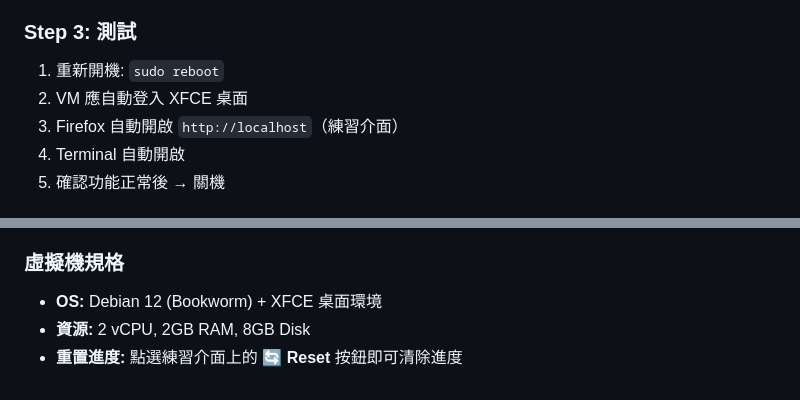
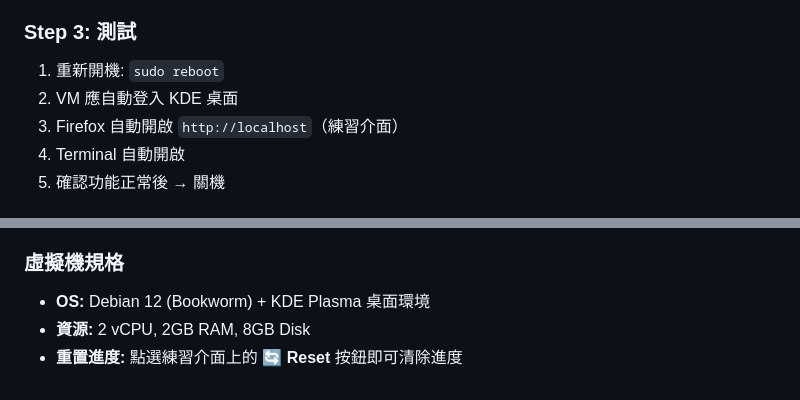
Before and after one commit to SamWang8891/linux-lab, a Markdown page: local-vm/README.md, 2 parts joined by grey strips. Rendered like a GitHub page.

Commit message:
docs: fix XFCE → KDE Plasma desktop references

```diff
--- a/local-vm/README.md
+++ b/local-vm/README.md
@@ -88,7 +88,7 @@ sudo bash setup.sh
 ### Step 3: 測試
 
 1. 重新開機: `sudo reboot`
-2. VM 應自動登入 XFCE 桌面
+2. VM 應自動登入 KDE 桌面
 3. Firefox 自動開啟 `http://localhost`（練習介面）
 4. Terminal 自動開啟
 5. 確認功能正常後 → 關機
@@ -217,6 +217,6 @@ qemu-img convert -f vmdk -O qcow2 disk.vmdk disk.qcow2
 - **權限:** 支援 `sudo`（需輸入密碼 `user`）
 
 ### 虛擬機規格
-- **OS:** Debian 12 (Bookworm) + XFCE 桌面環境
+- **OS:** Debian 12 (Bookworm) + KDE Plasma 桌面環境
 - **資源:** 2 vCPU, 2GB RAM, 8GB Disk
 - **重置進度:** 點選練習介面上的 🔄 **Reset** 按鈕即可清除進度
```
Also changed, not shown: README.md (+1 -1 lines).
